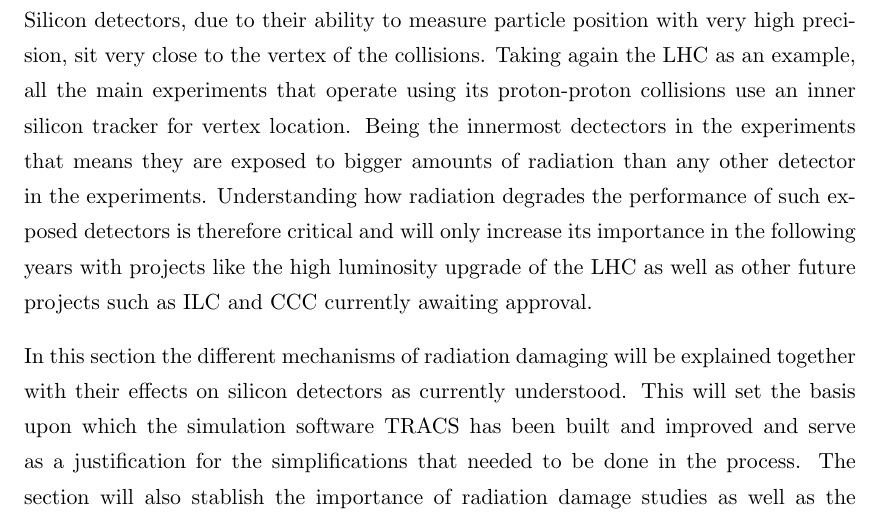
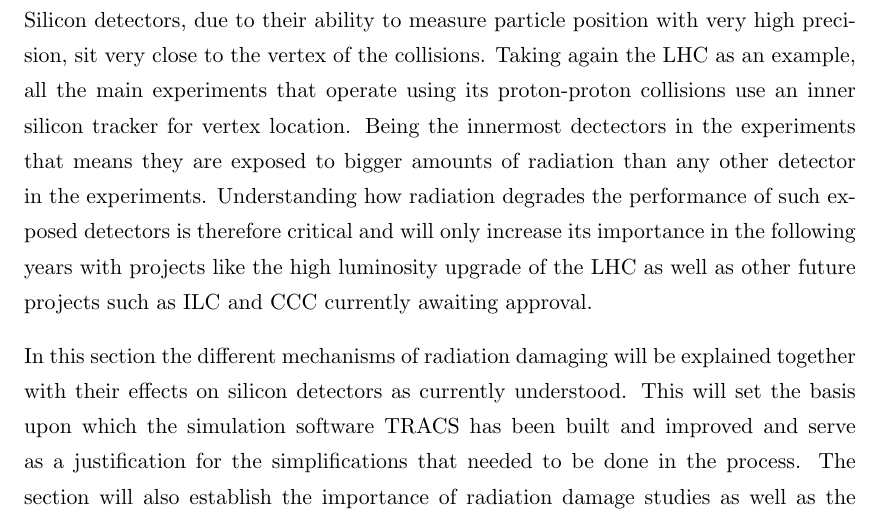
Before and after one commit to AlGepe/TFG, a LaTeX thesis (GraduateThesis.tex, which reads Chapters/Chapter3.tex): part of page 11 of 18, cut so that both start at the same text. Compiled offline with pdfLaTeX.

Commit message:
Updates from ShareLaTeX

```diff
--- a/Chapters/Chapter3.tex
+++ b/Chapters/Chapter3.tex
@@ -4,7 +4,7 @@ We have already seen how particles can leave a trace in silicon detectors in the
 
 Radiation damage is a topic of increasing importance in HEP as its effects become increasingly important with increasingly more powerful and higher luminosity colliders. Silicon detectors, due to their ability to measure particle position with very high precision, sit very close to the vertex of the collisions. Taking again the LHC as an example, all the main experiments that operate using its proton-proton collisions use an inner silicon tracker for vertex location. Being the innermost dectectors in the experiments that means they are exposed to bigger amounts of radiation than any other detector in the experiments. Understanding how radiation degrades the performance of such exposed detectors is therefore critical and will only increase its importance in the following years with projects like the high luminosity upgrade of the LHC as well as other future projects such as ILC and CCC currently awaiting approval.
 
-In this section the different mechanisms of radiation damaging will be explained together with their effects on silicon detectors as currently understood. This will set the basis upon which the simulation software TRACS has been built and improved and serve as a justification for the simplifications that needed to be done in the process. The section will also stablish the importance of radiation damage studies as well as the current limits of knowledge regarding radiation damage in solid state detectors and the challenges TRACS might be able to help solve in the future.
+In this section the different mechanisms of radiation damaging will be explained together with their effects on silicon detectors as currently understood. This will set the basis upon which the simulation software TRACS has been built and improved and serve as a justification for the simplifications that needed to be done in the process. The section will also establish the importance of radiation damage studies as well as the current limits of knowledge regarding radiation damage in solid state detectors and the challenges TRACS might be able to help solve in the future.
 
 
 \section{Wrecking the lattice}
```
